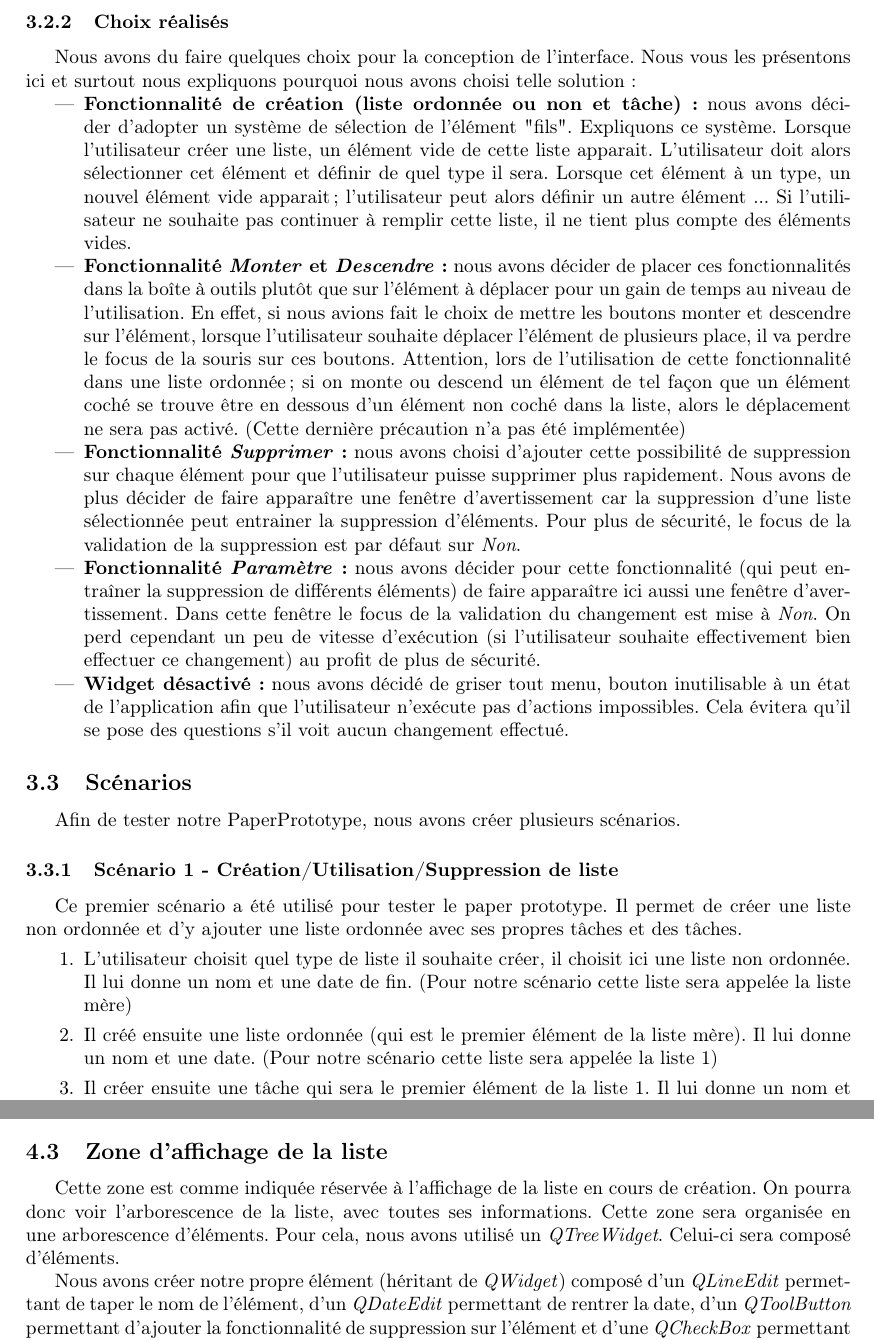
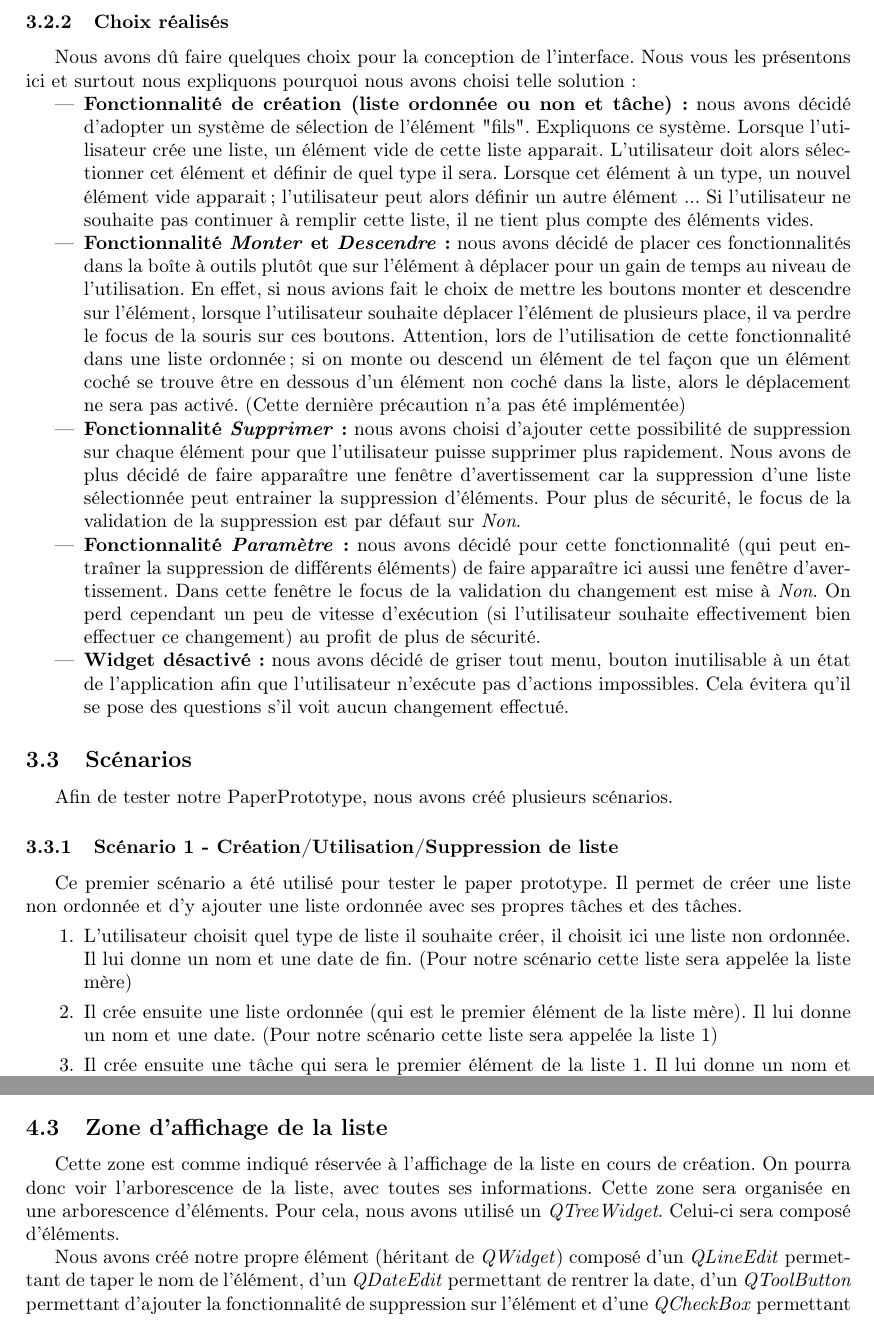
Before and after one commit to guiguilalane/Taskinator, a LaTeX document (Documentation/Rapport/Rapport_COUTABLE_RULLIER.tex): two parts of pages 7 and 11 of 14, joined at a grey line, cut so that both start at the same text. Compiled offline with pdfLaTeX.

Commit message:
Correction of fault in the report

```diff
--- a/Documentation/Rapport/Rapport_COUTABLE_RULLIER.tex
+++ b/Documentation/Rapport/Rapport_COUTABLE_RULLIER.tex
@@ -208,23 +208,23 @@ Voici quelques unes des maquettes réalisée pour le paper prototype. Nous expli
 \end{figure}
 
 \subsubsection{Choix réalisés}
-Nous avons du faire quelques choix pour la conception de l'interface. Nous vous les présentons ici et surtout nous expliquons pourquoi nous avons choisi telle solution:
+Nous avons dû faire quelques choix pour la conception de l'interface. Nous vous les présentons ici et surtout nous expliquons pourquoi nous avons choisi telle solution:
 \begin{itemize}
-\item \textbf{Fonctionnalité de création (liste ordonnée ou non et tâche):} nous avons décider d'adopter un système de sélection de l'élément "fils". Expliquons ce système. Lorsque l'utilisateur créer une liste, un élément vide de cette liste apparait. L'utilisateur doit alors sélectionner cet élément et définir de quel type il sera. Lorsque cet élément à un type, un nouvel élément vide apparait; l'utilisateur peut alors définir un autre élément ... Si l'utilisateur ne souhaite pas continuer à remplir cette liste, il ne tient plus compte des éléments vides.
-\item \textbf{Fonctionnalité \textit{Monter} et \textit{Descendre}:} nous avons décider de placer ces fonctionnalités dans la boîte à outils plutôt que sur l'élément à déplacer pour un gain de temps au niveau de l'utilisation. En effet, si nous avions fait le choix de mettre les boutons monter et descendre sur l'élément, lorsque l'utilisateur souhaite déplacer l'élément de plusieurs place, il va perdre le focus de la souris sur ces boutons. Attention, lors de l'utilisation de cette fonctionnalité dans une liste ordonnée; si on monte ou descend un élément de tel façon que un élément coché se trouve être en dessous d'un élément non coché dans la liste, alors le déplacement ne sera pas activé. (Cette dernière précaution n'a pas été implémentée)
-\item \textbf{Fonctionnalité \textit{Supprimer}:} nous avons choisi d'ajouter cette possibilité de suppression sur chaque élément pour que l'utilisateur puisse supprimer plus rapidement. Nous avons de plus décider de faire apparaître une fenêtre d'avertissement car la suppression d'une liste sélectionnée peut entrainer la suppression d'éléments. Pour plus de sécurité, le focus de la validation de la suppression est par défaut sur \textit{Non}.
-\item \textbf{Fonctionnalité \textit{Paramètre}:} nous avons décider pour cette fonctionnalité (qui peut entraîner la suppression de différents éléments) de faire apparaître ici aussi une fenêtre d'avertissement. Dans cette fenêtre le focus de la validation du changement est mise à \textit{Non}. On perd cependant un peu de vitesse d'exécution (si l'utilisateur souhaite effectivement bien effectuer ce changement) au profit de plus de sécurité.
+\item \textbf{Fonctionnalité de création (liste ordonnée ou non et tâche):} nous avons décidé d'adopter un système de sélection de l'élément "fils". Expliquons ce système. Lorsque l'utilisateur crée une liste, un élément vide de cette liste apparait. L'utilisateur doit alors sélectionner cet élément et définir de quel type il sera. Lorsque cet élément à un type, un nouvel élément vide apparait; l'utilisateur peut alors définir un autre élément ... Si l'utilisateur ne souhaite pas continuer à remplir cette liste, il ne tient plus compte des éléments vides.
+\item \textbf{Fonctionnalité \textit{Monter} et \textit{Descendre}:} nous avons décidé de placer ces fonctionnalités dans la boîte à outils plutôt que sur l'élément à déplacer pour un gain de temps au niveau de l'utilisation. En effet, si nous avions fait le choix de mettre les boutons monter et descendre sur l'élément, lorsque l'utilisateur souhaite déplacer l'élément de plusieurs place, il va perdre le focus de la souris sur ces boutons. Attention, lors de l'utilisation de cette fonctionnalité dans une liste ordonnée; si on monte ou descend un élément de tel façon que un élément coché se trouve être en dessous d'un élément non coché dans la liste, alors le déplacement ne sera pas activé. (Cette dernière précaution n'a pas été implémentée)
+\item \textbf{Fonctionnalité \textit{Supprimer}:} nous avons choisi d'ajouter cette possibilité de suppression sur chaque élément pour que l'utilisateur puisse supprimer plus rapidement. Nous avons de plus décidé de faire apparaître une fenêtre d'avertissement car la suppression d'une liste sélectionnée peut entrainer la suppression d'éléments. Pour plus de sécurité, le focus de la validation de la suppression est par défaut sur \textit{Non}.
+\item \textbf{Fonctionnalité \textit{Paramètre}:} nous avons décidé pour cette fonctionnalité (qui peut entraîner la suppression de différents éléments) de faire apparaître ici aussi une fenêtre d'avertissement. Dans cette fenêtre le focus de la validation du changement est mise à \textit{Non}. On perd cependant un peu de vitesse d'exécution (si l'utilisateur souhaite effectivement bien effectuer ce changement) au profit de plus de sécurité.
 \item \textbf{Widget désactivé :} nous avons décidé de griser tout menu, bouton inutilisable à un état de l'application afin que l'utilisateur n'exécute pas d'actions impossibles. Cela évitera qu'il se pose des questions s'il voit aucun changement effectué.
 \end{itemize}
 
 \subsection{Scénarios}
-Afin de tester notre PaperPrototype, nous avons créer plusieurs scénarios.
+Afin de tester notre PaperPrototype, nous avons créé plusieurs scénarios.
 \subsubsection{Scénario 1 - Création/Utilisation/Suppression de liste}
 Ce premier scénario a été utilisé pour tester le paper prototype. Il permet de créer une liste non ordonnée et d'y ajouter une liste ordonnée avec ses propres tâches et des tâches.
 \begin{enumerate}
 \item{L'utilisateur choisit quel type de liste il souhaite créer, il choisit ici une liste non ordonnée. Il lui donne un nom et une date de fin. (Pour notre scénario cette liste sera appelée la liste mère)}
-\item{Il créé ensuite une liste ordonnée (qui est le premier élément de la liste mère). Il lui donne un nom et une date. (Pour notre scénario cette liste sera appelée la liste 1)}
-\item{Il créer ensuite une tâche qui sera le premier élément de la liste 1. Il lui donne un nom et une date. (Pour notre scénario cette tâche sera appelée la tâche 1.1)}
+\item{Il crée ensuite une liste ordonnée (qui est le premier élément de la liste mère). Il lui donne un nom et une date. (Pour notre scénario cette liste sera appelée la liste 1)}
+\item{Il crée ensuite une tâche qui sera le premier élément de la liste 1. Il lui donne un nom et une date. (Pour notre scénario cette tâche sera appelée la tâche 1.1)}
 \item{Il créer ensuite une tâche qui sera le deuxième élément de la liste 1. Il lui donne un nom et une date. (Pour notre scénario cette tâche sera appelée la tâche 1.2)}
 \item{Il souhaite maintenant échanger les tâches 1.1 et 1.2, il sélectionne donc la tâche 1.1 et la place au dessous de la tâche 1.2}
 \item{Une popup peut apparaître et informe l'utilisateur que l'action qu'il vient d'effectuer provoque un conflit de date. Le champs date concerné par le conflit prend une couleur orange d'avertissement.}
@@ -322,9 +322,9 @@ Toutes les boutons permettant de réalisé ces fonctionnalités ont été implé
 
 \subsection{Zone d'affichage de la liste}
-Cette zone est comme indiquée réservée à l'affichage de la liste en cours de création. On pourra donc voir l'arborescence de la liste, avec toutes ses informations.
+Cette zone est comme indiqué réservée à l'affichage de la liste en cours de création. On pourra donc voir l'arborescence de la liste, avec toutes ses informations.
 Cette zone sera organisée en une arborescence d'éléments. Pour cela, nous avons utilisé un \textit{QTreeWidget}. Celui-ci sera composé d'éléments.
 
-Nous avons créer notre propre élément (héritant de \textit{QWidget}) composé d'un \textit{QLineEdit} permettant de taper le nom de l'élément, d'un \textit{QDateEdit} permettant de rentrer la date, d'un \textit{QToolButton} permettant d'ajouter la fonctionnalité de suppression sur l'élément et d'une \textit{QCheckBox} permettant de valider la réalisation de la tâche.
+Nous avons créé notre propre élément (héritant de \textit{QWidget}) composé d'un \textit{QLineEdit} permettant de taper le nom de l'élément, d'un \textit{QDateEdit} permettant de rentrer la date, d'un \textit{QToolButton} permettant d'ajouter la fonctionnalité de suppression sur l'élément et d'une \textit{QCheckBox} permettant de valider la réalisation de la tâche.
 Plusieurs cas sont possible pour l'état de la checkbox:
 \begin{itemize}
 \item Dans le cas d'un élément d'une liste ordonnée, cette checkbox sera grisée si la tâche antérieure n'est pas cochée.
```
Also changed, not shown: Documentation/Rapport/Rapport_COUTABLE_RULLIER.tex (29 more changed lines), 1 other file.
